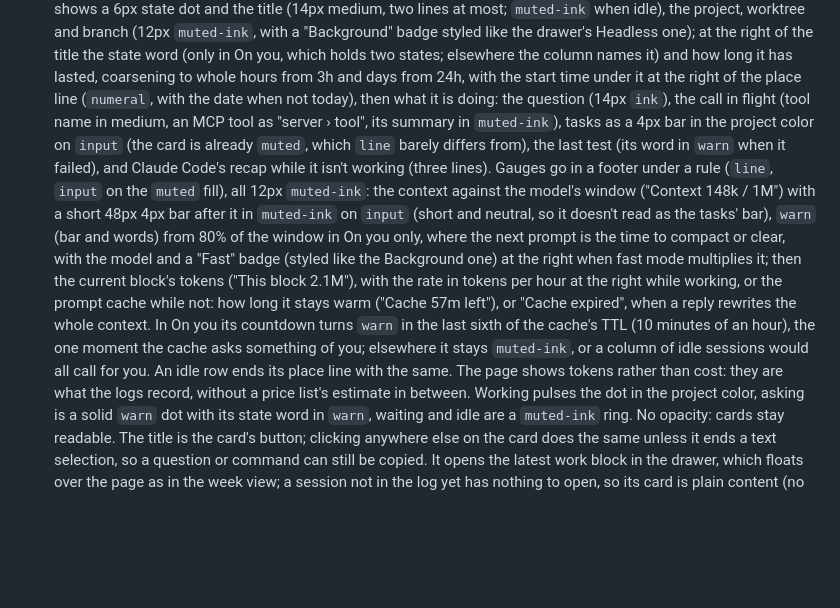
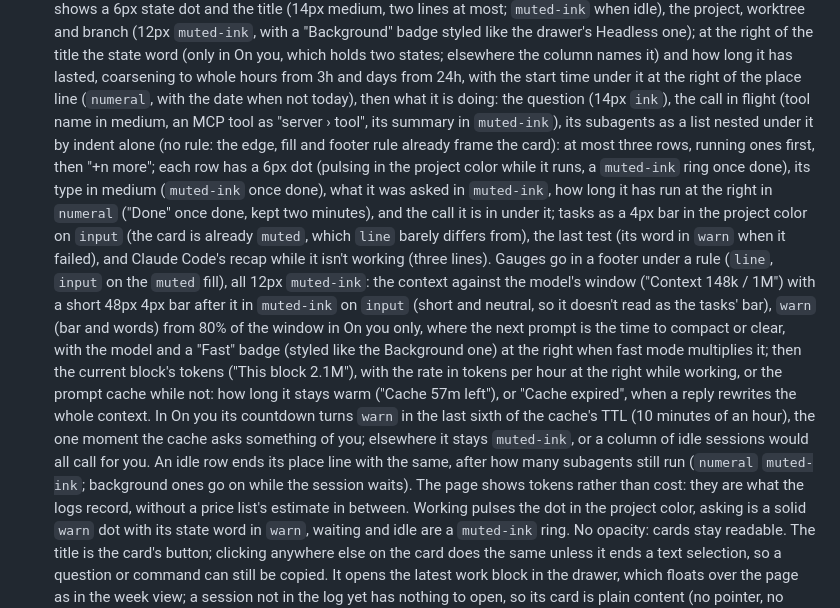
Before and after one commit to atsuki-shirasawa/kairos, a Markdown page: DESIGN.md, the part around the change. Rendered like a GitHub page; blank space fills up the shorter version.

```diff
--- a/DESIGN.md
+++ b/DESIGN.md
@@ -445,7 +445,12 @@ Stacked work blocks get a 1px `surface`-colored outline, not a shadow, to separa
   how long it has lasted, coarsening to whole hours from 3h and days from 24h, with the start time
   under it at the right of the place line (`numeral`, with the date when not today), then what it
   is doing: the
-  question (14px `ink`), the call in flight (tool name in medium, an MCP tool as "server › tool", its summary in `muted-ink`), tasks
+  question (14px `ink`), the call in flight (tool name in medium, an MCP tool as "server › tool", its summary in `muted-ink`), its
+  subagents as a list nested under it by indent alone (no rule: the edge, fill and footer rule
+  already frame the card): at most three rows, running ones first, then "+n more"; each row has a
+  6px dot (pulsing in the project color while it runs, a `muted-ink` ring once done), its type in
+  medium (`muted-ink` once done), what it was asked in `muted-ink`, how long it has run at the right
+  in `numeral` ("Done" once done, kept two minutes), and the call it is in under it; tasks
   as a 4px bar in the project color on `input` (the card is already `muted`, which `line` barely differs from), the last test (its word in `warn` when it failed),
   and Claude Code's recap while it isn't working (three lines). Gauges go in a footer under a rule
   (`line`, `input` on the `muted` fill), all 12px `muted-ink`: the context against the model's
@@ -458,7 +463,8 @@ Stacked work blocks get a 1px `surface`-colored outline, not a shadow, to separa
   expired", when a reply rewrites the whole context. In On you its countdown turns `warn` in the
   last sixth of the cache's TTL (10 minutes of an hour), the one moment the cache asks something of
   you; elsewhere it stays `muted-ink`, or a column of idle sessions would all call for you. An idle
-  row ends its place line with the same. The page shows tokens rather than cost: they are what the
+  row ends its place line with the same, after how many subagents still run (`numeral`
+  `muted-ink`; background ones go on while the session waits). The page shows tokens rather than cost: they are what the
   logs record, without a price list's estimate in between. Working pulses the
   dot in the project color, asking is a solid `warn` dot with its state word in `warn`, waiting and
   idle are a `muted-ink` ring. No opacity: cards stay readable. The title is the card's button;
```
Also changed, not shown: docs/images/screen-live.png, 11 other files.
